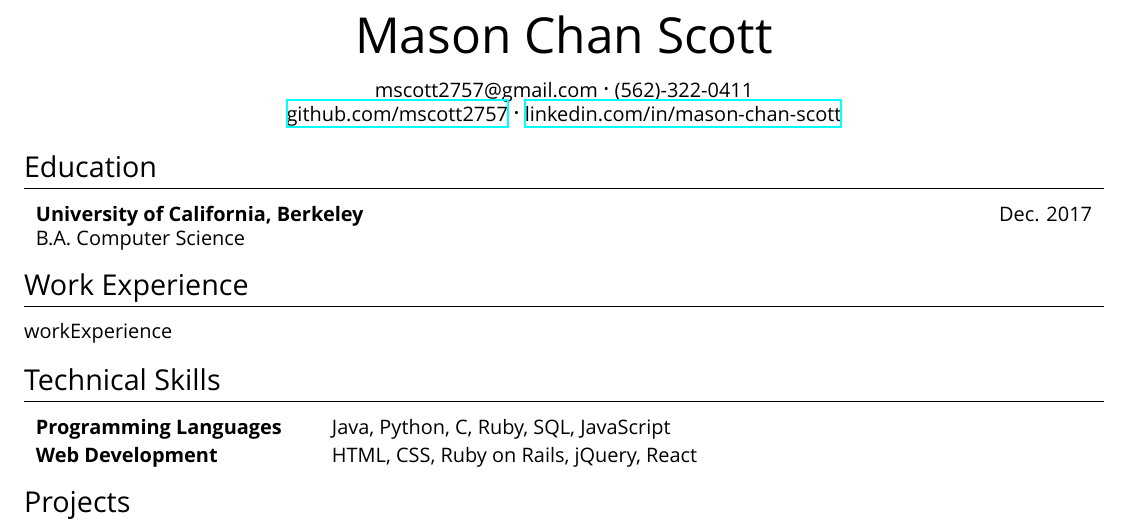
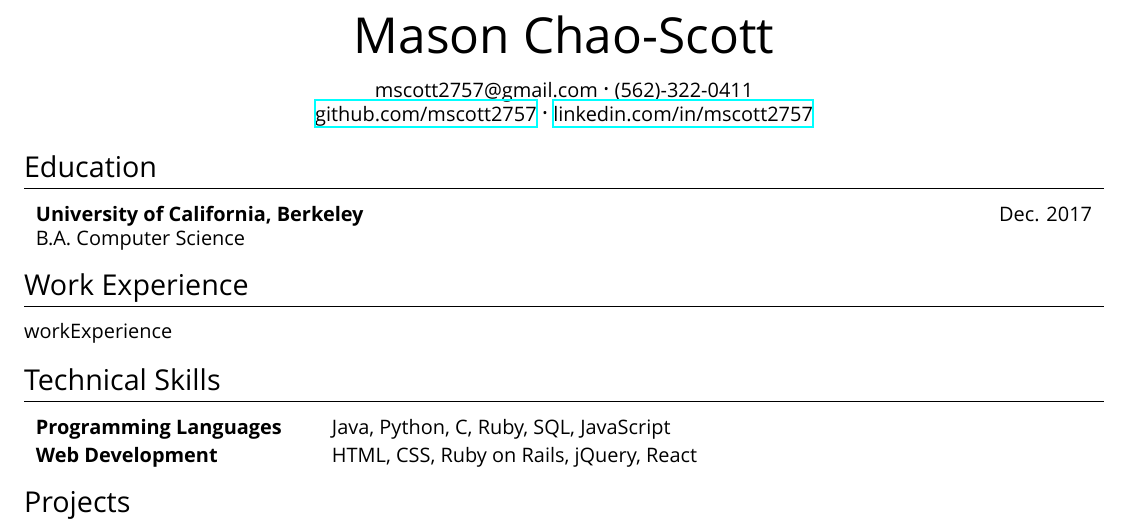
Before and after one commit to mscott2757/resume, a LaTeX CV (template.tex, which reads resume.cls): part of the page, cut at the place of the change. Compiled offline with XeLaTeX; a missing font is replaced by an installed copy or a similar font.

Commit message:
some progress

```diff
--- a/resume.cls
+++ b/resume.cls
@@ -30,6 +30,7 @@
 \newcommand{\experiencetitle}[4]{
   \begin{tabular*}{\textwidth}{l @{\extracolsep{\fill}} r}
     \textbf{#3} & #2\\
+    \\[-1em]
     #1 -- #4
   \end{tabular*}
 }
--- a/template.tex
+++ b/template.tex
@@ -10,10 +10,10 @@
 \setitemize{leftmargin=16pt, topsep=5pt, itemsep=-0.3em}
 \begin{document}
 
-\name{Mason Chan Scott}
+\name{Mason Chao-Scott}
 \begin{center}
 \contact{mscott2757@gmail.com}{(562)-322-0411}\\
-\links{https://github.com/mscott2757}{github.com/mscott2757}{https://www.linkedin.com/in/mason-chan-scott}{linkedin.com/in/mason-chan-scott}
+\links{https://github.com/mscott2757}{github.com/mscott2757}{https://www.linkedin.com/in/mason-chao-scott-385866111/}{linkedin.com/in/mscott2757}
 \end{center}
 
 \section{Education}
```
Also changed, not shown: 2 other files.
